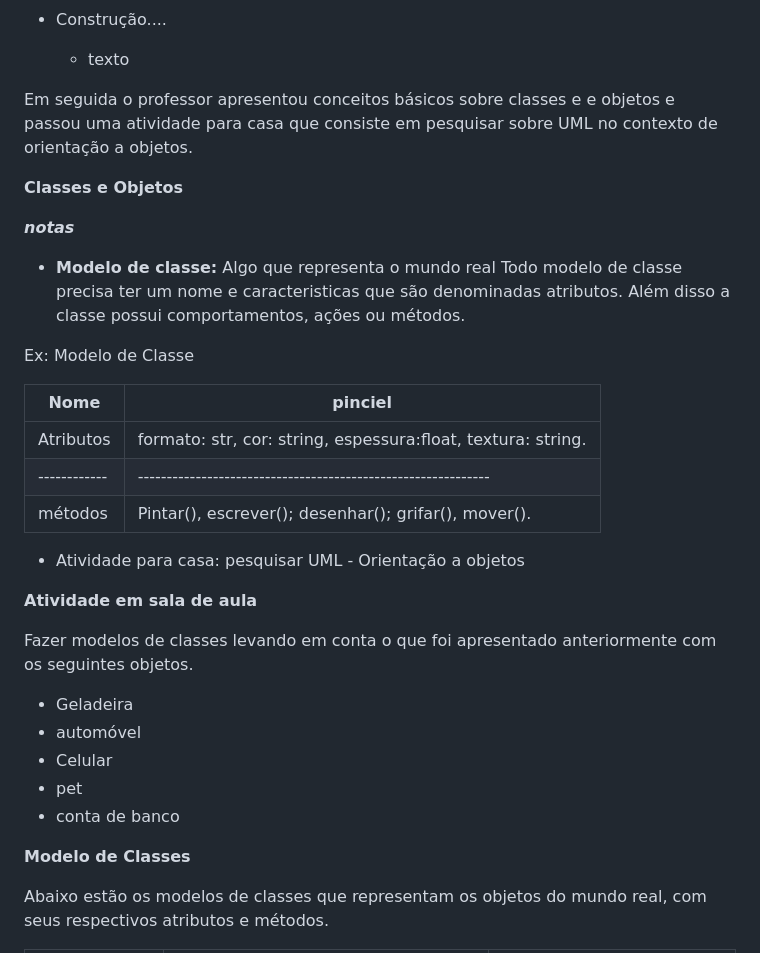
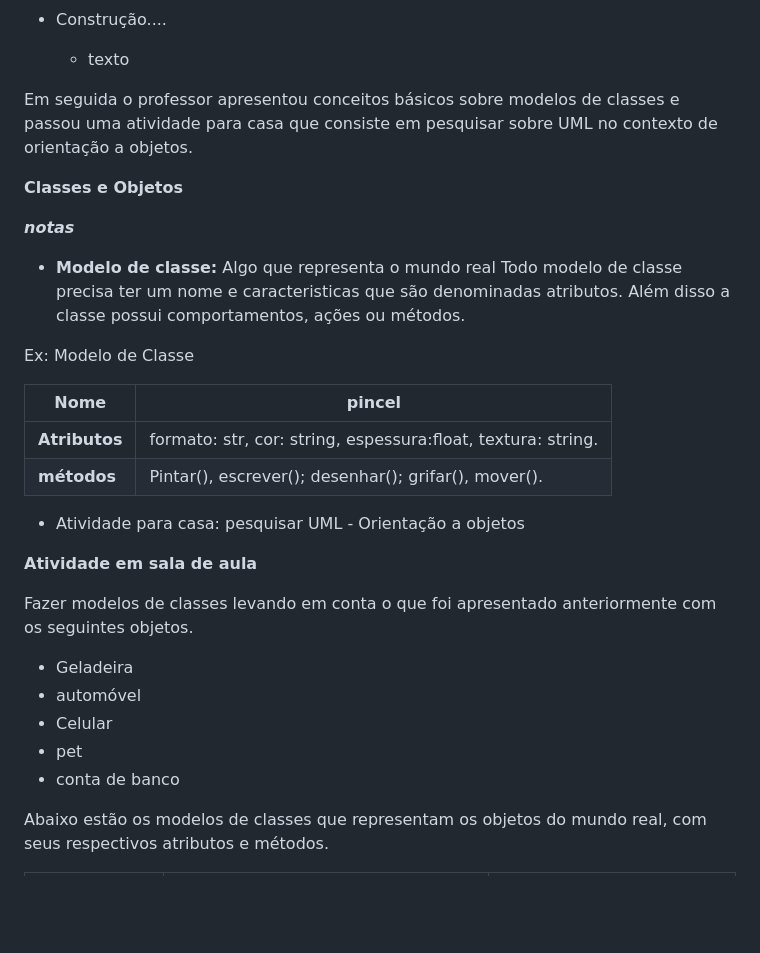
Before and after one commit to corry257/etec_ds, a Markdown page: modulo_2/ds1/README.md, the part around the change. Drawn GitHub-style; blank space fills up the shorter version.

Commit message:
update - aula 1 ds

```diff
--- a/modulo_2/ds1/README.md
+++ b/modulo_2/ds1/README.md
@@ -35,7 +35,7 @@ Primeira aula de Desenvolvimento de sistemas com o professor Juarez Brandão, as
   * texto
 
 
-Em seguida o professor apresentou conceitos básicos sobre classes e e objetos e passou uma atividade para casa que consiste em pesquisar sobre UML no contexto de orientação a objetos.
+Em seguida o professor apresentou conceitos básicos sobre modelos de classes e passou uma atividade para casa que consiste em pesquisar sobre UML no contexto de orientação a objetos.
 
 **Classes e Objetos**
 
@@ -45,11 +45,10 @@ Todo modelo de classe precisa ter um nome e caracteristicas que são denominadas
 
 Ex: Modelo de Classe
 
-|  Nome      | pinciel                                                     |
-|------------|-------------------------------------------------------------|
-|  Atributos | formato: str, cor: string, espessura:float, textura: string.|
-|------------|-------------------------------------------------------------|
-|  métodos   | Pintar(), escrever(); desenhar(); grifar(), mover().        |
+|  **Nome**    | pincel                                                      |
+|--------------|-------------------------------------------------------------|
+| **Atributos**| formato: str, cor: string, espessura:float, textura: string.|
+| **métodos**  | Pintar(), escrever(); desenhar(); grifar(), mover().        |
 
 - Atividade para casa: pesquisar UML - Orientação a objetos
 
@@ -63,8 +62,6 @@ Fazer modelos de classes levando em conta o que foi apresentado anteriormente co
 - pet
 - conta de banco
 
-**Modelo de Classes**
-
 Abaixo estão os modelos de classes que representam os objetos do mundo real, com seus respectivos atributos e métodos.
 
 |  **Classe**      | **Atributos**                                                            | **Métodos**                              |
```
